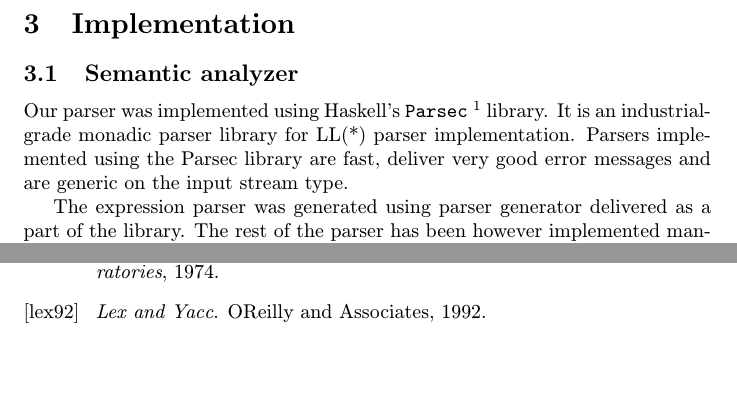
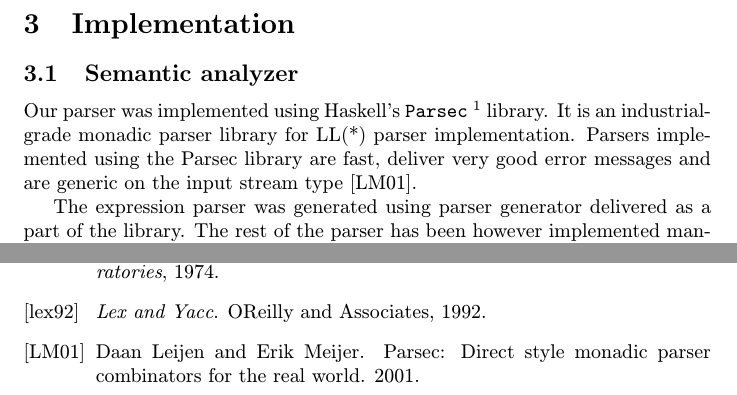
Before and after one commit to JOndra91/VYPe15, a LaTeX document (paper/project.tex, which reads paper/bibliography.bib): two parts of pages 4 and 6 of 6, joined at a grey line, cut so that both start at the same text, the shorter picture padded with empty space. Compiled offline with pdfLaTeX.

Commit message:
parsec citation

```diff
--- a/paper/bibliography.bib
+++ b/paper/bibliography.bib
@@ -18,3 +18,10 @@ OPTauthor = {Simon Marlow and Andy Gill},
 OPTmonth = {4},
 OPTyear = {2001},
 }
+
+@Article{parsec,
+author = {Daan Leijen and Erik Meijer},
+title = {Parsec: Direct Style Monadic Parser Combinators
+For The Real World},
+year = {2001},
+}
--- a/paper/project.tex
+++ b/paper/project.tex
@@ -107,7 +107,7 @@ Our parser was implemented using Haskell's \texttt{Parsec}
 \footnote{https://hackage.haskell.org/package/parsec} library. It is
 an industrial-grade monadic parser library for LL(*) parser implementation. Parsers
 implemented using the Parsec library are fast, deliver very good error messages and
-are generic on the input stream type.
+are generic on the input stream type \cite{parsec}.
 
 The expression parser was generated using parser generator delivered as a part of the
 library. The rest of the parser has been however implemented manually. It seems like an
```
